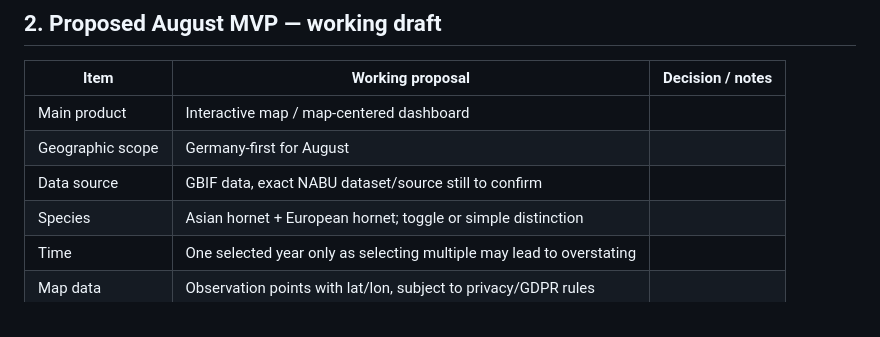
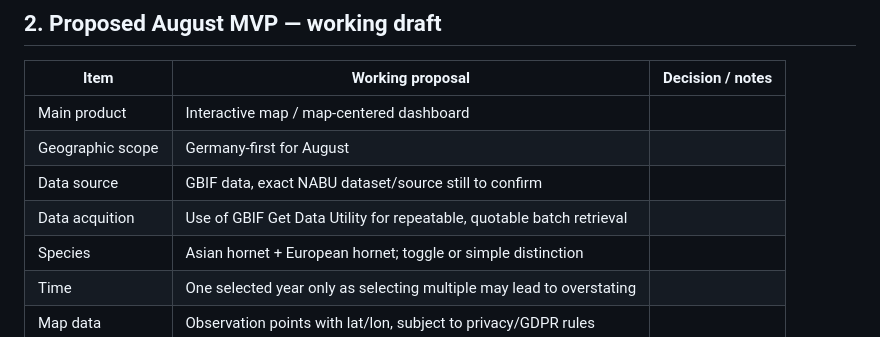
Before and after one commit to CorrelAid/nabu-asian-hornet-project-dashboard, a Markdown page: wiki/meetings/core-prep-sync-20260526-prep.md, the part around the change. GitHub-like rendering.

Commit message:
Update core-prep-sync-20260526-prep.md
Suggested changes

```diff
--- a/wiki/meetings/core-prep-sync-20260526-prep.md
+++ b/wiki/meetings/core-prep-sync-20260526-prep.md
@@ -27,6 +27,7 @@ By the end of the meeting, we want:
 | Main product | Interactive map / map-centered dashboard | |
 | Geographic scope | Germany-first for August | |
 | Data source | GBIF data, exact NABU dataset/source still to confirm | |
+| Data acquition | Use of GBIF Get Data Utility for repeatable, quotable batch retrieval | |
 | Species | Asian hornet + European hornet; toggle or simple distinction | |
 | Time | One selected year only as selecting multiple may lead to overstating | |
 | Map data | Observation points with lat/lon, subject to privacy/GDPR rules | |
```
